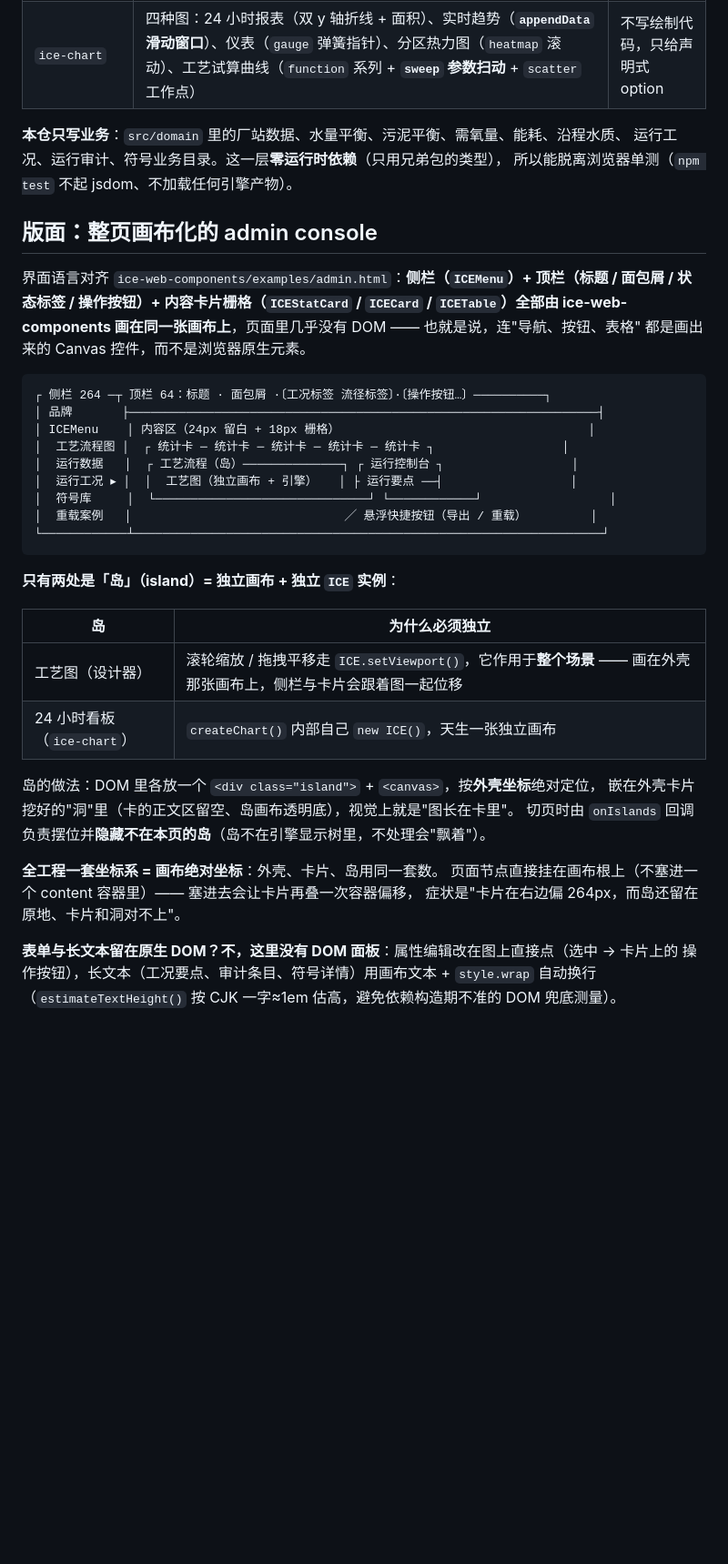
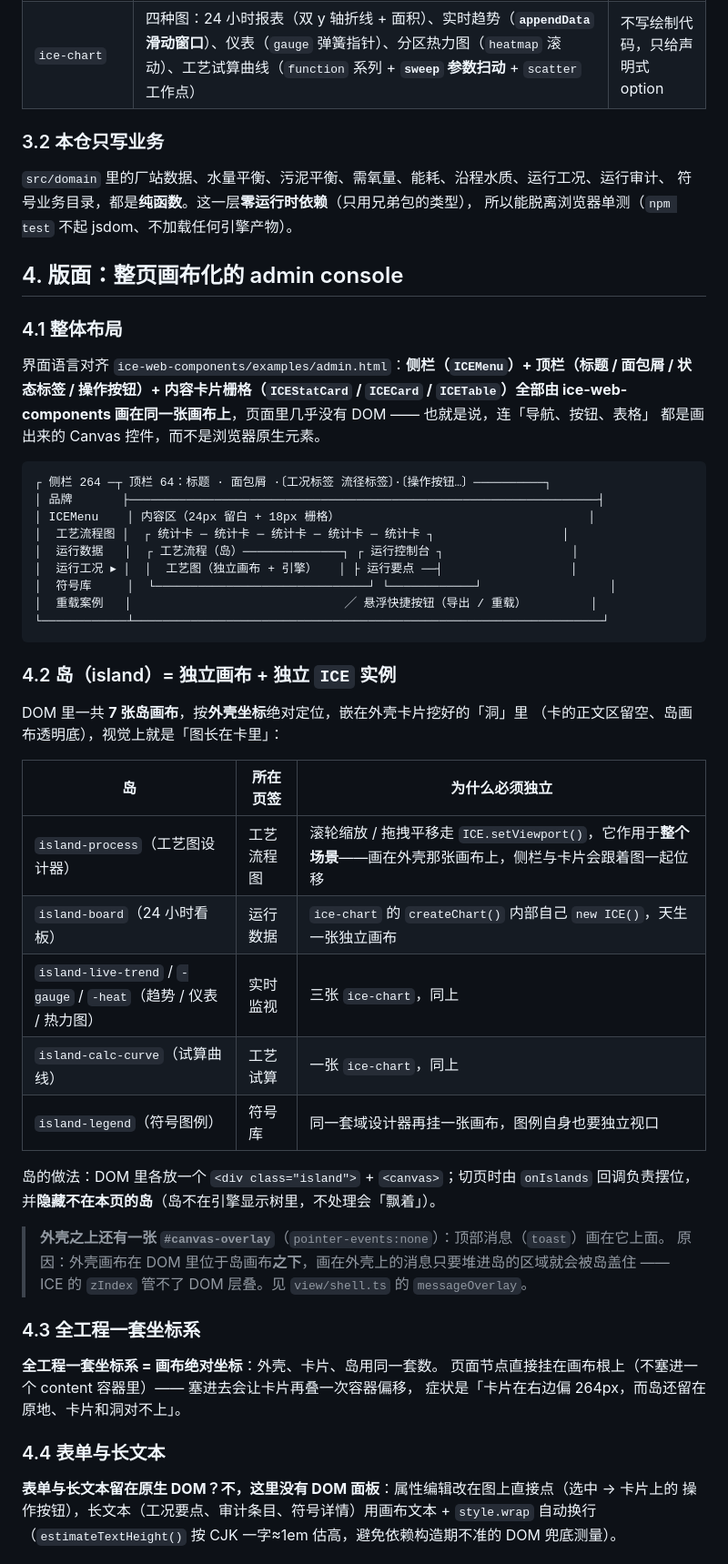
Before and after one commit to ice-render/ice-smart-water, a Markdown page: README.md, the part around one of its changes. Shown at 91% size. Drawn GitHub-style; blank space fills up the shorter version.

````diff
--- a/README.md
+++ b/README.md
@@ -64,15 +58,19 @@
 | `ice-web-components` | 全部界面：侧栏菜单（`ICEMenu`）、面包屑、卡片（`ICECard`）、指标卡（`ICEStatCard`）、统计数（`ICEStatistic`）、表格（`ICETable` 多选/展开/汇总/列筛选/自定义单元格）、表单（`ICEForm` + `ICEFormItem` 校验）、滑块 / 数字框 / 分段控件 / 开关 / 标签、时间线、抽屉、二次确认、通知与消息 | 不画按钮、不做主题 token |
 | `ice-chart` | 四种图：24 小时报表（双 y 轴折线 + 面积）、实时趋势（**`appendData` 滑动窗口**）、仪表（`gauge` 弹簧指针）、分区热力图（`heatmap` 滚动）、工艺试算曲线（`function` 系列 + **`sweep` 参数扫动** + `scatter` 工作点） | 不写绘制代码，只给声明式 option |
 
-**本仓只写业务**：`src/domain` 里的厂站数据、水量平衡、污泥平衡、需氧量、能耗、沿程水质、
-运行工况、运行审计、符号业务目录。这一层**零运行时依赖**（只用兄弟包的类型），
+### 3.2 本仓只写业务
+
+`src/domain` 里的厂站数据、水量平衡、污泥平衡、需氧量、能耗、沿程水质、运行工况、运行审计、
+符号业务目录，都是**纯函数**。这一层**零运行时依赖**（只用兄弟包的类型），
 所以能脱离浏览器单测（`npm test` 不起 jsdom、不加载任何引擎产物）。
 
-## 版面：整页画布化的 admin console
+## 4. 版面：整页画布化的 admin console
+
+### 4.1 整体布局
 
 界面语言对齐 `ice-web-components/examples/admin.html`：**侧栏（`ICEMenu`）+ 顶栏（标题 / 面包屑 /
 状态标签 / 操作按钮）+ 内容卡片栅格（`ICEStatCard` / `ICECard` / `ICETable`）全部由
-ice-web-components 画在同一张画布上**，页面里几乎没有 DOM —— 也就是说，连"导航、按钮、表格"
+ice-web-components 画在同一张画布上**，页面里几乎没有 DOM —— 也就是说，连「导航、按钮、表格」
 都是画出来的 Canvas 控件，而不是浏览器原生元素。
 
 ```
@@ -87,20 +85,33 @@ ice-web-components 画在同一张画布上**，页面里几乎没有 DOM ——
 └────────────┴──────────────────────────────────────────────────────────────────┘
 ```
 
-**只有两处是「岛」（island）= 独立画布 + 独立 `ICE` 实例**：
+### 4.2 岛（island）= 独立画布 + 独立 `ICE` 实例
 
-| 岛 | 为什么必须独立 |
-|---|---|
-| 工艺图（设计器） | 滚轮缩放 / 拖拽平移走 `ICE.setViewport()`，它作用于**整个场景** —— 画在外壳那张画布上，侧栏与卡片会跟着图一起位移 |
-| 24 小时看板（`ice-chart`） | `createChart()` 内部自己 `new ICE()`，天生一张独立画布 |
+DOM 里一共 **7 张岛画布**，按**外壳坐标**绝对定位，嵌在外壳卡片挖好的「洞」里
+（卡的正文区留空、岛画布透明底），视觉上就是「图长在卡里」：
 
-岛的做法：DOM 里各放一个 `<div class="island">` + `<canvas>`，按**外壳坐标**绝对定位，
-嵌在外壳卡片挖好的"洞"里（卡的正文区留空、岛画布透明底），视觉上就是"图长在卡里"。
-切页时由 `onIslands` 回调负责摆位并**隐藏不在本页的岛**（岛不在引擎显示树里，不处理会"飘着"）。
+| 岛 | 所在页签 | 为什么必须独立 |
+|---|---|---|
+| `island-process`（工艺图设计器） | 工艺流程图 | 滚轮缩放 / 拖拽平移走 `ICE.setViewport()`，它作用于**整个场景**——画在外壳那张画布上，侧栏与卡片会跟着图一起位移 |
+| `island-board`（24 小时看板） | 运行数据 | `ice-chart` 的 `createChart()` 内部自己 `new ICE()`，天生一张独立画布 |
+| `island-live-trend` / `-gauge` / `-heat`（趋势 / 仪表 / 热力图） | 实时监视 | 三张 `ice-chart`，同上 |
+| `island-calc-curve`（试算曲线） | 工艺试算 | 一张 `ice-chart`，同上 |
+| `island-legend`（符号图例） | 符号库 | 同一套域设计器再挂一张画布，图例自身也要独立视口 |
+
+岛的做法：DOM 里各放一个 `<div class="island">` + `<canvas>`；切页时由 `onIslands` 回调负责摆位，
+并**隐藏不在本页的岛**（岛不在引擎显示树里，不处理会「飘着」）。
+
+> **外壳之上还有一张 `#canvas-overlay`**（`pointer-events:none`）：顶部消息（`toast`）画在它上面。
+> 原因：外壳画布在 DOM 里位于岛画布**之下**，画在外壳上的消息只要堆进岛的区域就会被岛盖住 ——
+> ICE 的 `zIndex` 管不了 DOM 层叠。见 `view/shell.ts` 的 `messageOverlay`。
+
+### 4.3 全工程一套坐标系
 
 **全工程一套坐标系 = 画布绝对坐标**：外壳、卡片、岛用同一套数。
 页面节点直接挂在画布根上（不塞进一个 content 容器里）—— 塞进去会让卡片再叠一次容器偏移，
-症状是"卡片在右边偏 264px，而岛还留在原地、卡片和洞对不上"。
+症状是「卡片在右边偏 264px，而岛还留在原地、卡片和洞对不上」。
+
+### 4.4 表单与长文本
 
 **表单与长文本留在原生 DOM？不，这里没有 DOM 面板**：属性编辑改在图上直接点（选中 → 卡片上的
 操作按钮），长文本（工况要点、审计条目、符号详情）用画布文本 + `style.wrap` 自动换行
````
Also changed, not shown: other parts of README.md (+63 -40 lines).
